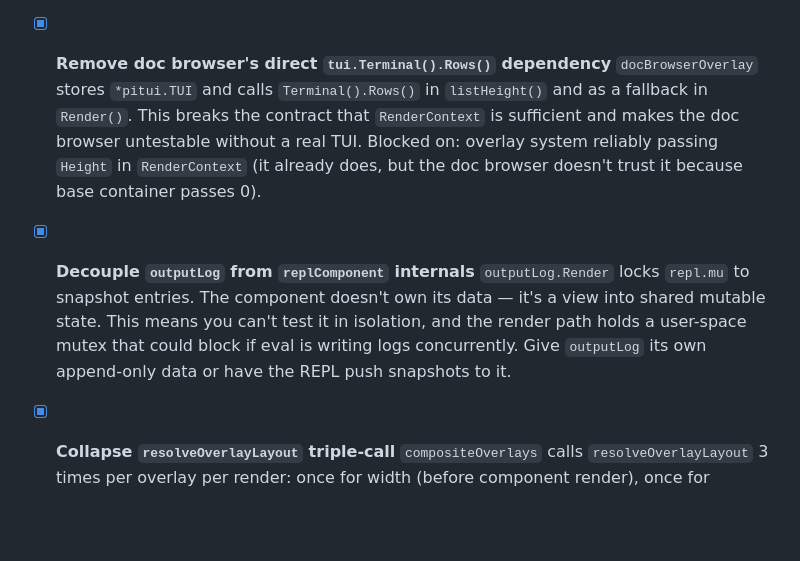
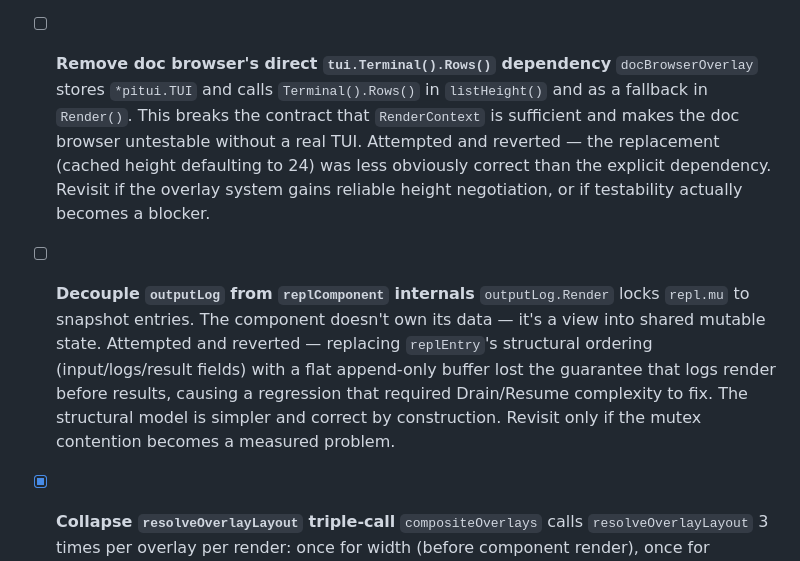
Before and after one commit to vito/tuist, a Markdown page: TODO.md, the part around the change. GitHub-like rendering; blank space fills up the shorter version.

Commit message:
chore(pitui): update TODO with reverted items and lessons learned

```diff
--- a/TODO.md
+++ b/TODO.md
@@ -51,21 +51,24 @@
   `onKey` while focus is nil). There should be a single model for "who
   owns input right now" instead of three overlapping ones.
 
-- [x] **Remove doc browser's direct `tui.Terminal().Rows()` dependency**
+- [ ] **Remove doc browser's direct `tui.Terminal().Rows()` dependency**
   `docBrowserOverlay` stores `*pitui.TUI` and calls `Terminal().Rows()`
   in `listHeight()` and as a fallback in `Render()`. This breaks the
   contract that `RenderContext` is sufficient and makes the doc browser
-  untestable without a real TUI. Blocked on: overlay system reliably
-  passing `Height` in `RenderContext` (it already does, but the doc
-  browser doesn't trust it because base container passes 0).
+  untestable without a real TUI. Attempted and reverted — the replacement
+  (cached height defaulting to 24) was less obviously correct than the
+  explicit dependency. Revisit if the overlay system gains reliable height
+  negotiation, or if testability actually becomes a blocker.
 
-- [x] **Decouple `outputLog` from `replComponent` internals**
+- [ ] **Decouple `outputLog` from `replComponent` internals**
   `outputLog.Render` locks `repl.mu` to snapshot entries. The component
-  doesn't own its data — it's a view into shared mutable state. This
-  means you can't test it in isolation, and the render path holds a
-  user-space mutex that could block if eval is writing logs concurrently.
-  Give `outputLog` its own append-only data or have the REPL push
-  snapshots to it.
+  doesn't own its data — it's a view into shared mutable state.
+  Attempted and reverted — replacing `replEntry`'s structural ordering
+  (input/logs/result fields) with a flat append-only buffer lost the
+  guarantee that logs render before results, causing a regression that
+  required Drain/Resume complexity to fix. The structural model is
+  simpler and correct by construction. Revisit only if the mutex
+  contention becomes a measured problem.
 
 - [x] **Collapse `resolveOverlayLayout` triple-call**
   `compositeOverlays` calls `resolveOverlayLayout` 3 times per overlay
```
